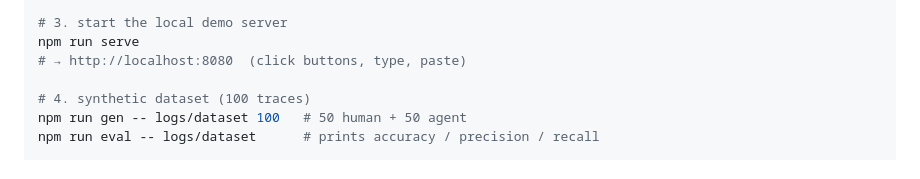
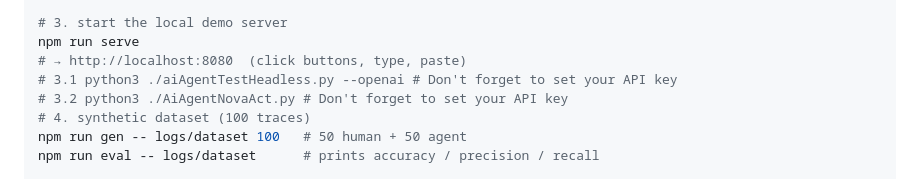
Before and after one commit to killsap/DFA-Based-HTTP-Agent-Classifier, a Markdown page: README.md, the part around the change. Rendered like a GitHub page.

```diff
--- a/README.md
+++ b/README.md
@@ -85,7 +85,8 @@ npm test
 # 3. start the local demo server
 npm run serve
 # → http://localhost:8080  (click buttons, type, paste)
-
+# 3.1 python3 ./aiAgentTestHeadless.py --openai # Don't forget to set your API key
+# 3.2 python3 ./AiAgentNovaAct.py # Don't forget to set your API key
 # 4. synthetic dataset (100 traces)
 npm run gen -- logs/dataset 100   # 50 human + 50 agent
 npm run eval -- logs/dataset      # prints accuracy / precision / recall
```
